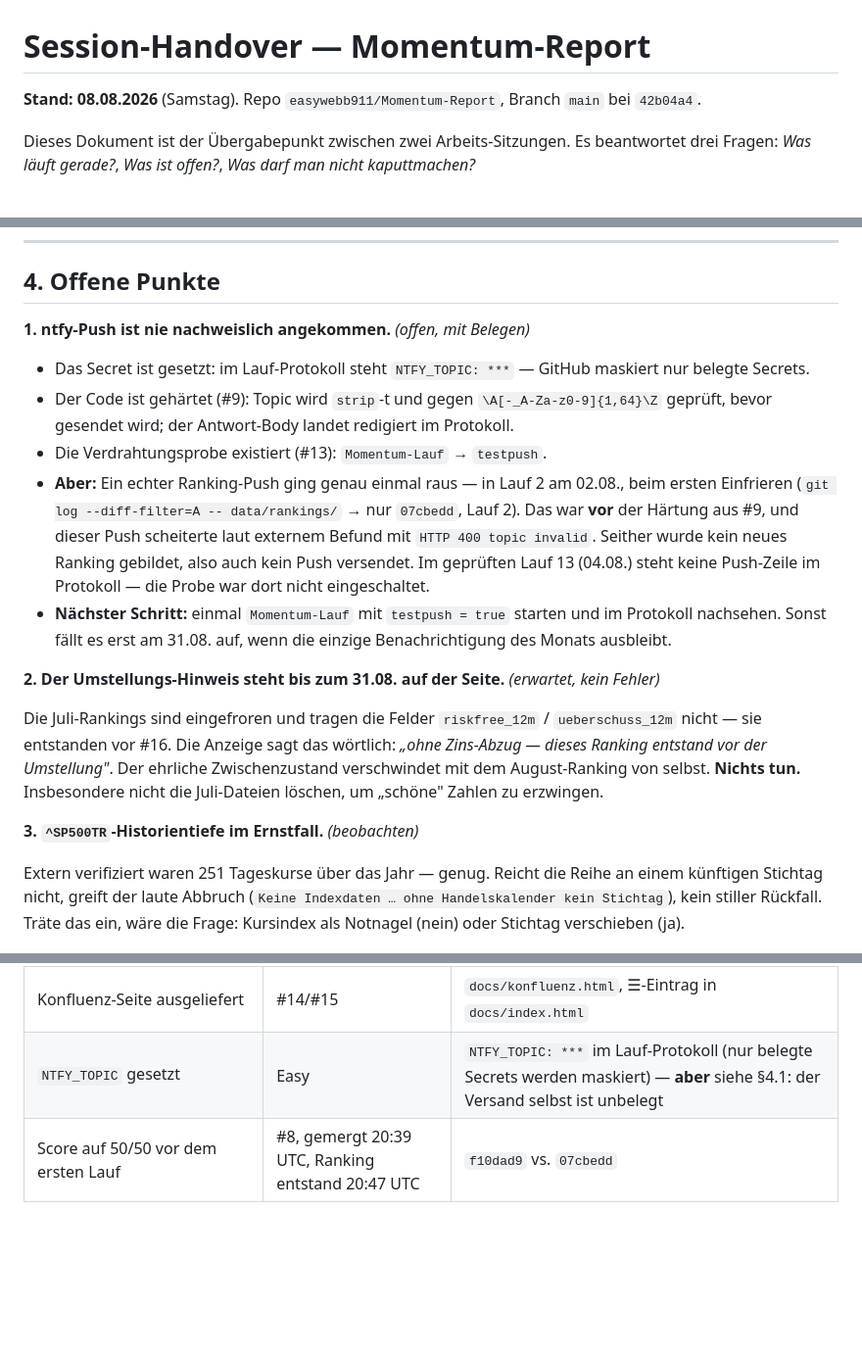
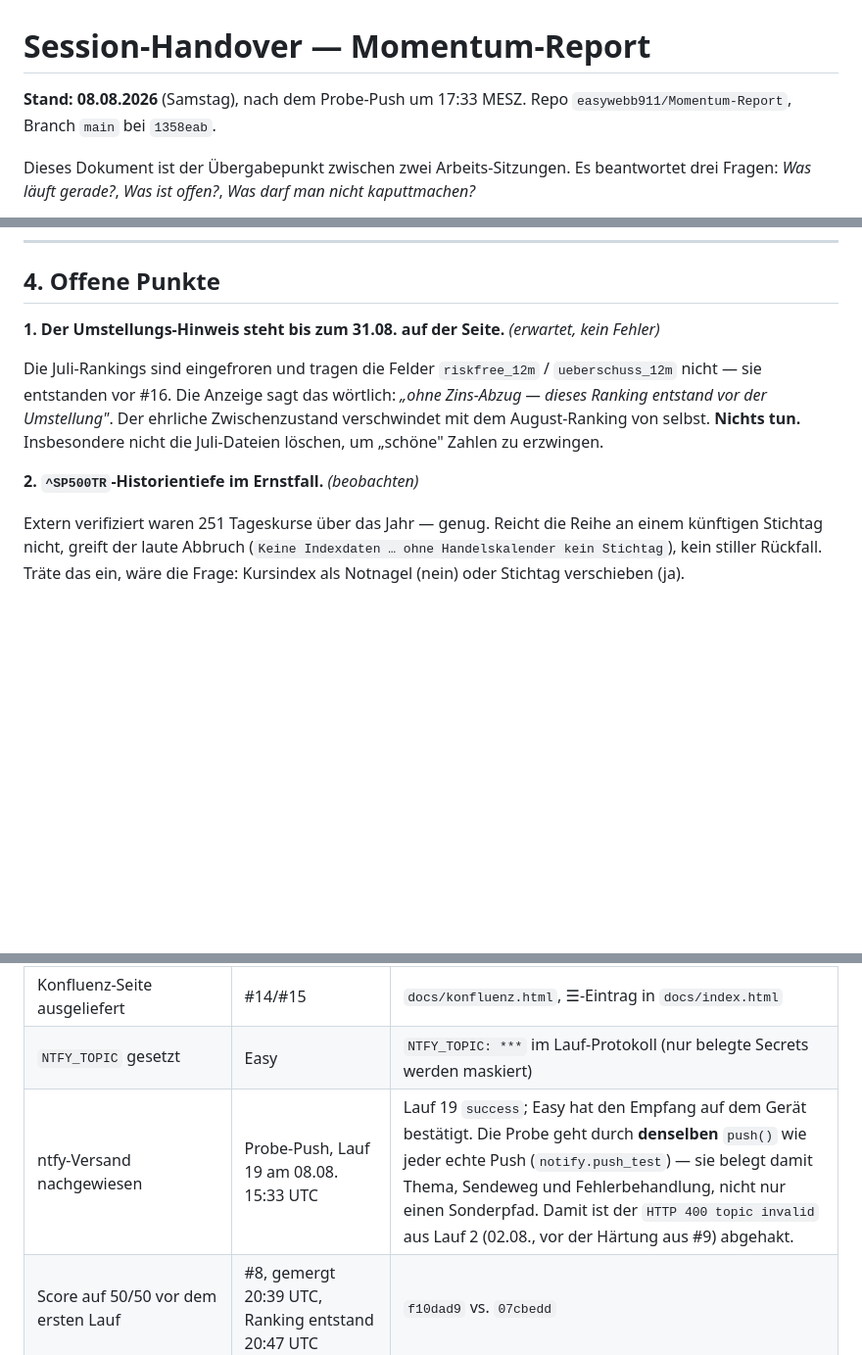
Before and after one commit to easywebb911/Momentum-Report, a Markdown page: SESSION_HANDOVER.md, 3 parts joined by grey strips. Shown at 98% size. GitHub-like rendering; blank space fills up the shorter version.

Commit message:
Handover: ntfy-Push belegt angekommen, nicht mehr offen
Der Probe-Push aus Lauf 19 (08.08., 15:33 UTC) ist auf dem Geraet
angekommen. Damit ist der einzige echte offene Punkt des Handovers
abgehakt und wandert in den Erledigt-Abschnitt.

Die Probe geht durch DENSELBEN push() wie jeder echte Push -- sie belegt
Thema, Sendeweg und Fehlerbehandlung. Was sie NICHT belegt, steht jetzt
als Pruefpunkt an der Wiedervorlage zum 31.08.: push_new_ranking baut eine
andere Nachricht und ist bisher nur durch Unit-Tests gedeckt.

Co-Authored-By: Claude Opus 5 <noreply@anthropic.com>
Claude-Session: https://claude.ai/code/session_01RmhWWsJFxzUYmRsVzRfPqH

```diff
--- a/SESSION_HANDOVER.md
+++ b/SESSION_HANDOVER.md
@@ -1,6 +1,7 @@
 # Session-Handover — Momentum-Report
 
-**Stand: 08.08.2026** (Samstag). Repo `easywebb911/Momentum-Report`, Branch `main` bei `42b04a4`.
+**Stand: 08.08.2026** (Samstag), nach dem Probe-Push um 17:33 MESZ. Repo
+`easywebb911/Momentum-Report`, Branch `main` bei `1358eab`.
 
 Dieses Dokument ist der Übergabepunkt zwischen zwei Arbeits-Sitzungen. Es
 beantwortet drei Fragen: *Was läuft gerade?*, *Was ist offen?*, *Was darf
@@ -84,26 +86,7 @@ nicht dokumentiert (bei #1–#3 deshalb „—").
 
 ## 4. Offene Punkte
 
-**1. ntfy-Push ist nie nachweislich angekommen.** *(offen, mit Belegen)*
-
-- Das Secret ist gesetzt: im Lauf-Protokoll steht `NTFY_TOPIC: ***` — GitHub
-  maskiert nur belegte Secrets.
-- Der Code ist gehärtet (#9): Topic wird `strip`-t und gegen
-  `\A[-_A-Za-z0-9]{1,64}\Z` geprüft, bevor gesendet wird; der Antwort-Body
-  landet redigiert im Protokoll.
-- Die Verdrahtungsprobe existiert (#13): `Momentum-Lauf` → `testpush`.
-- **Aber:** Ein echter Ranking-Push ging genau einmal raus — in Lauf 2 am
-  02.08., beim ersten Einfrieren (`git log --diff-filter=A -- data/rankings/`
-  → nur `07cbedd`, Lauf 2). Das war **vor** der Härtung aus #9, und dieser
-  Push scheiterte laut externem Befund mit `HTTP 400 topic invalid`.
-  Seither wurde kein neues Ranking gebildet, also auch kein Push versendet.
-  Im geprüften Lauf 13 (04.08.) steht keine Push-Zeile im Protokoll — die
-  Probe war dort nicht eingeschaltet.
-- **Nächster Schritt:** einmal `Momentum-Lauf` mit `testpush = true` starten
-  und im Protokoll nachsehen. Sonst fällt es erst am 31.08. auf, wenn die
-  einzige Benachrichtigung des Monats ausbleibt.
-
-**2. Der Umstellungs-Hinweis steht bis zum 31.08. auf der Seite.** *(erwartet, kein Fehler)*
+**1. Der Umstellungs-Hinweis steht bis zum 31.08. auf der Seite.** *(erwartet, kein Fehler)*
 
 Die Juli-Rankings sind eingefroren und tragen die Felder `riskfree_12m` /
 `ueberschuss_12m` nicht — sie entstanden vor #16. Die Anzeige sagt das
@@ -112,7 +95,7 @@ Der ehrliche Zwischenzustand verschwindet mit dem August-Ranking von selbst.
 **Nichts tun.** Insbesondere nicht die Juli-Dateien löschen, um „schöne"
 Zahlen zu erzwingen.
 
-**3. `^SP500TR`-Historientiefe im Ernstfall.** *(beobachten)*
+**2. `^SP500TR`-Historientiefe im Ernstfall.** *(beobachten)*
 
 Extern verifiziert waren 251 Tageskurse über das Jahr — genug. Reicht die
 Reihe an einem künftigen Stichtag nicht, greift der laute Abbruch
@@ -350,5 +333,6 @@ hier, damit niemand sie erneut aufmacht.
 | `docs/data/top5.json` auf die Seite bringen | Lauf 9 | `e695b54` |
 | Tacho, Chart-Verweise, Sektorzeilen, Live-Anker live | Läufe ab 03.08. | `docs/index.html`: 6 × `tta-`, 20 × `stockanalysis.com`, 20 × `data-quote` |
 | Konfluenz-Seite ausgeliefert | #14/#15 | `docs/konfluenz.html`, ☰-Eintrag in `docs/index.html` |
-| `NTFY_TOPIC` gesetzt | Easy | `NTFY_TOPIC: ***` im Lauf-Protokoll (nur belegte Secrets werden maskiert) — **aber** siehe §4.1: der Versand selbst ist unbelegt |
+| `NTFY_TOPIC` gesetzt | Easy | `NTFY_TOPIC: ***` im Lauf-Protokoll (nur belegte Secrets werden maskiert) |
+| ntfy-Versand nachgewiesen | Probe-Push, Lauf 19 am 08.08. 15:33 UTC | Lauf 19 `success`; Easy hat den Empfang auf dem Gerät bestätigt. Die Probe geht durch **denselben** `push()` wie jeder echte Push (`notify.push_test`) — sie belegt damit Thema, Sendeweg und Fehlerbehandlung, nicht nur einen Sonderpfad. Damit ist der `HTTP 400 topic invalid` aus Lauf 2 (02.08., vor der Härtung aus #9) abgehakt. |
 | Score auf 50/50 vor dem ersten Lauf | #8, gemergt 20:39 UTC, Ranking entstand 20:47 UTC | `f10dad9` vs. `07cbedd` |
```
Also changed, not shown: other parts of SESSION_HANDOVER.md (+3 -2 lines).
